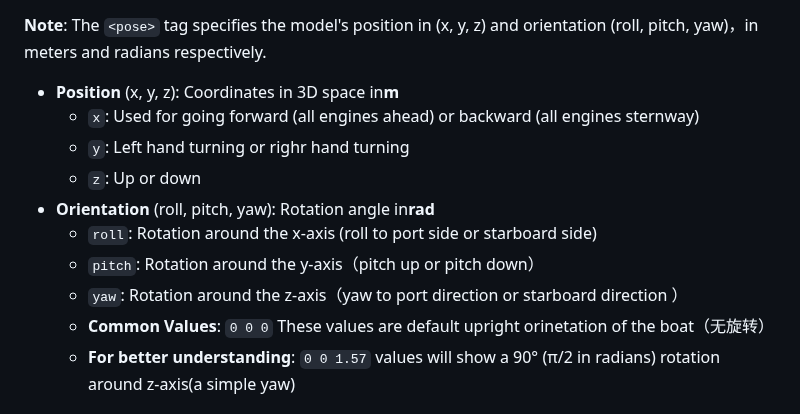
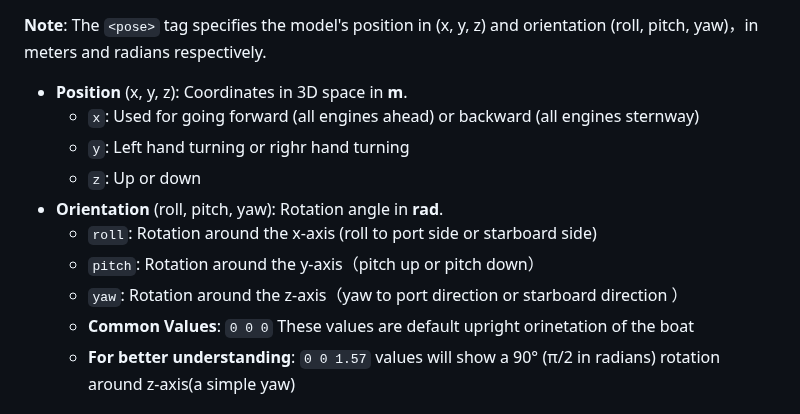
Before and after one commit to Erk732/uvautoboat, a Markdown page: README.md, the part around the change. GitHub-like rendering.

Commit message:
readme file minor corrections

```diff
--- a/README.md
+++ b/README.md
@@ -505,15 +505,15 @@ To add additional obstacles or objects to your simulation environment, you can d
 
 **Note**: The `<pose>` tag specifies the model's position in (x, y, z) and orientation (roll, pitch, yaw)，in meters and radians respectively.
 
-- **Position** (x, y, z): Coordinates in 3D space in**m**
+- **Position** (x, y, z): Coordinates in 3D space in **m**.
   - `x`: Used for going forward (all engines ahead) or backward (all engines sternway)
   - `y`: Left hand turning or righr hand turning
   - `z`: Up or down
-- **Orientation** (roll, pitch, yaw): Rotation angle in**rad**
+- **Orientation** (roll, pitch, yaw): Rotation angle in **rad**.
   - `roll`: Rotation around the x-axis (roll to port side or starboard side)
   - `pitch`: Rotation around the y-axis（pitch up or pitch down）
   - `yaw`: Rotation around the z-axis（yaw to port direction or starboard direction ）
-  - **Common Values**: `0 0 0` These values are default upright orinetation of the boat（无旋转）
+  - **Common Values**: `0 0 0` These values are default upright orinetation of the boat
   - **For better understanding**: `0 0 1.57` values will show a 90° (π/2 in radians) rotation around z-axis(a simple yaw)
 
 ### Expected Output
```
